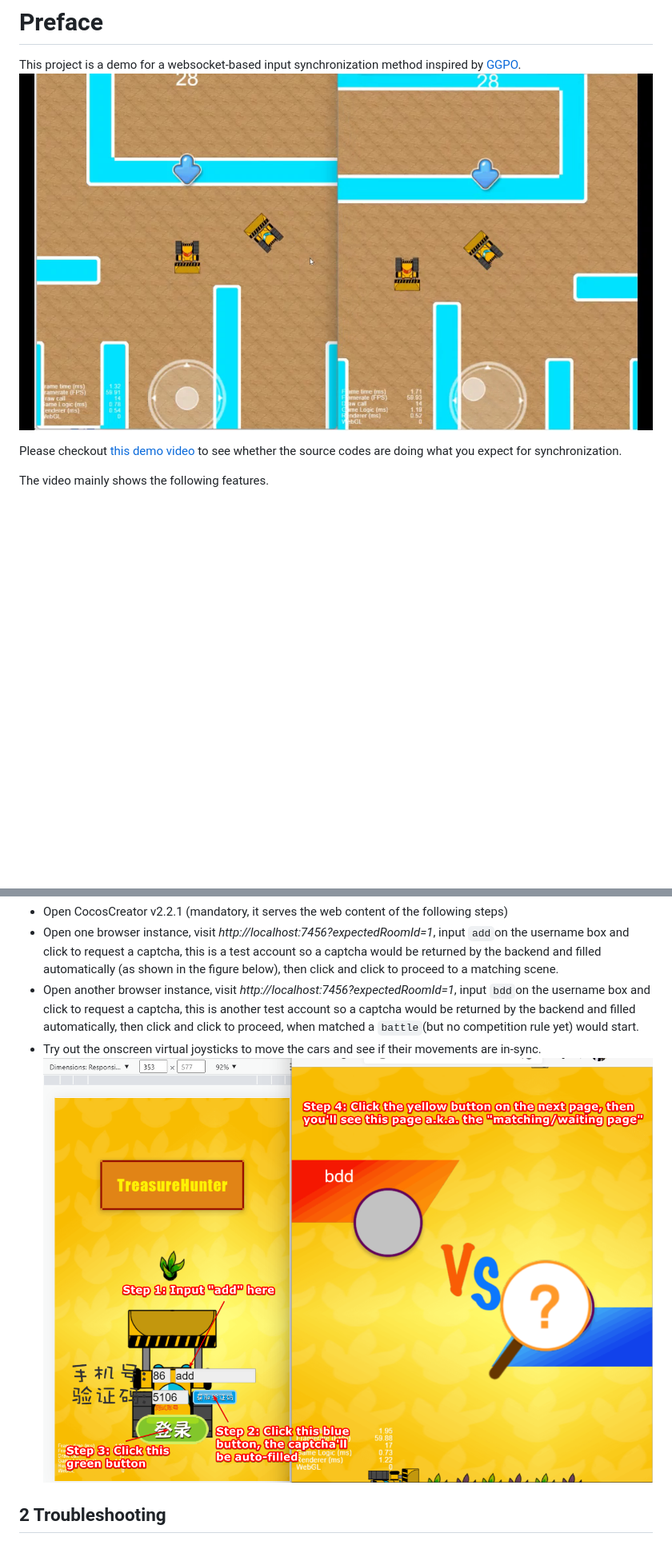
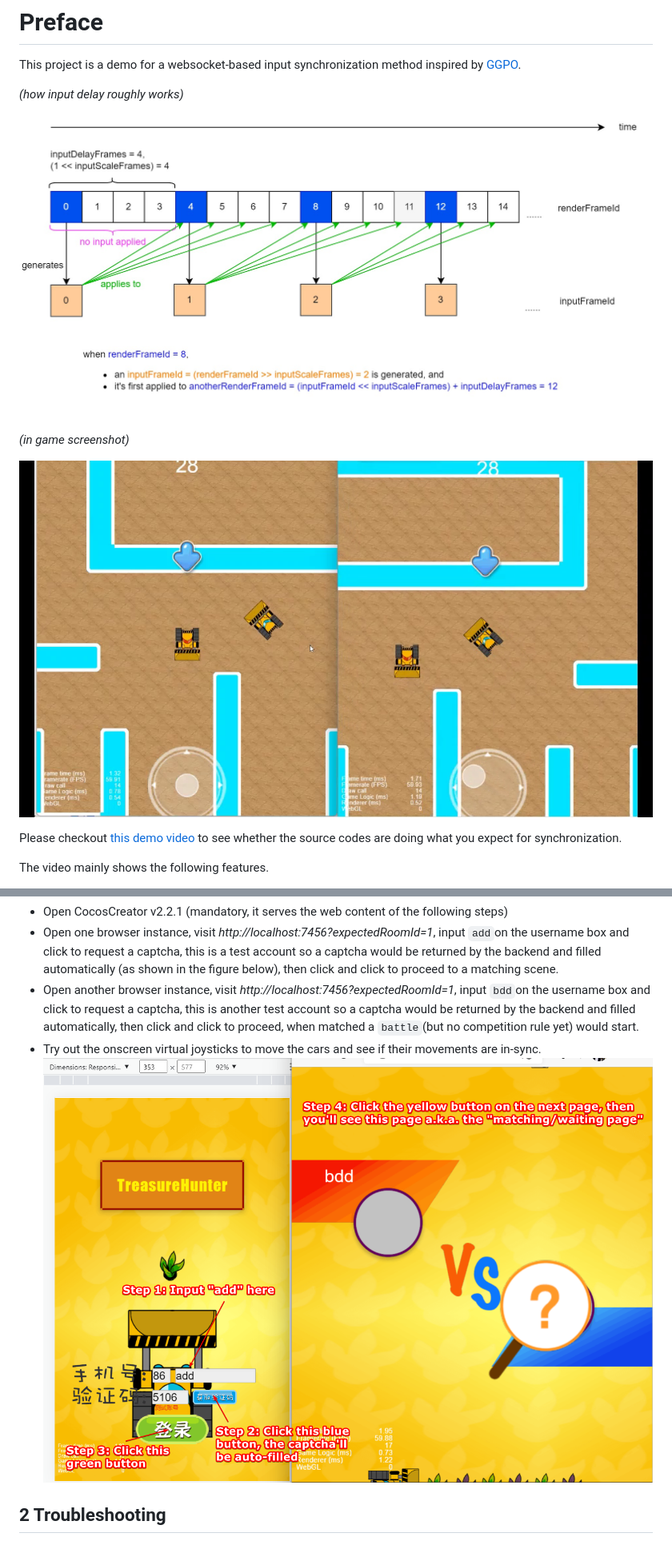
Before and after one commit to genxium/DelayNoMore, a Markdown page: README.md, 2 parts joined by grey strips. Shown: that part at 80% size. GitHub-like rendering; pictures changed too: charts/InputDelayIntro.jpg (added); blank space fills up the shorter version.

```diff
--- a/README.md
+++ b/README.md
@@ -1,7 +1,14 @@
 # Preface
 
 This project is a demo for a websocket-based input synchronization method inspired by [GGPO](https://www.ggpo.net/).
-![screenshot-1](./screenshot-1.png)
+
+_(how input delay roughly works)_
+
+![input_delay_intro](./charts/InputDelayIntro.jpg)
+
+_(in game screenshot)_
+
+![screenshot-1](./charts/screenshot-1.png)
 
 Please checkout [this demo video](https://pan.baidu.com/s/123LlWcT9X-wbcYybqYnvmA?pwd=qrlw) to see whether the source codes are doing what you expect for synchronization.
 
@@ -67,7 +74,7 @@ The easy way is to try out 2 players with test accounts on a same machine.
 - Open one browser instance, visit _http://localhost:7456?expectedRoomId=1_, input `add`on the username box and click to request a captcha, this is a test account so a captcha would be returned by the backend and filled automatically (as shown in the figure below), then click and click to proceed to a matching scene.
 - Open another browser instance, visit _http://localhost:7456?expectedRoomId=1_, input `bdd`on the username box and click to request a captcha, this is another test account so a captcha would be returned by the backend and filled automatically, then click and click to proceed, when matched a `battle`(but no competition rule yet) would start.
 - Try out the onscreen virtual joysticks to move the cars and see if their movements are in-sync.
-![screenshot-2](./screenshot-2.png)
+![screenshot-2](./charts/screenshot-2.png)
 
 ## 2 Troubleshooting
 
```
Also changed, not shown: charts/screenshot-1.png (renamed from screenshot-1.png), charts/screenshot-2.png (renamed from screenshot-2.png), 1 other file.
